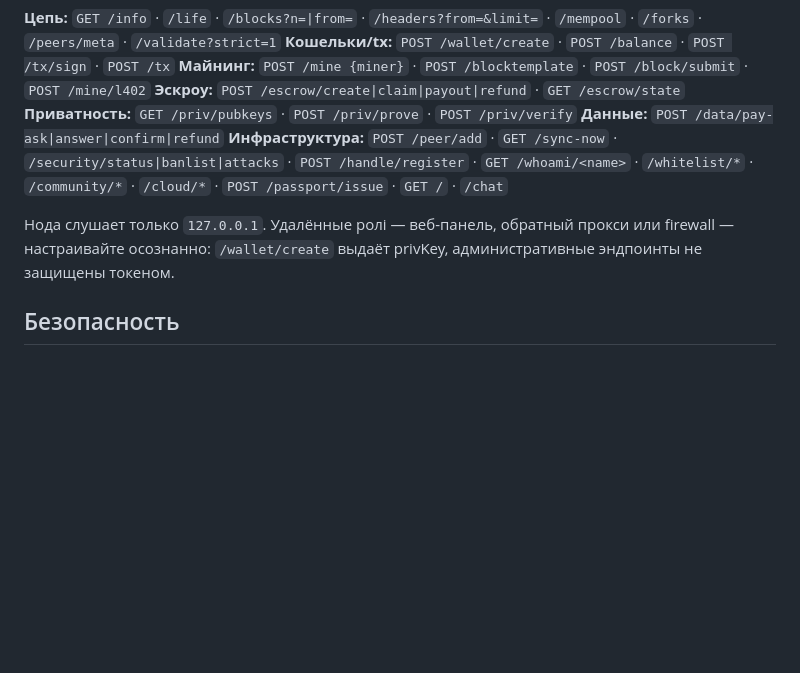
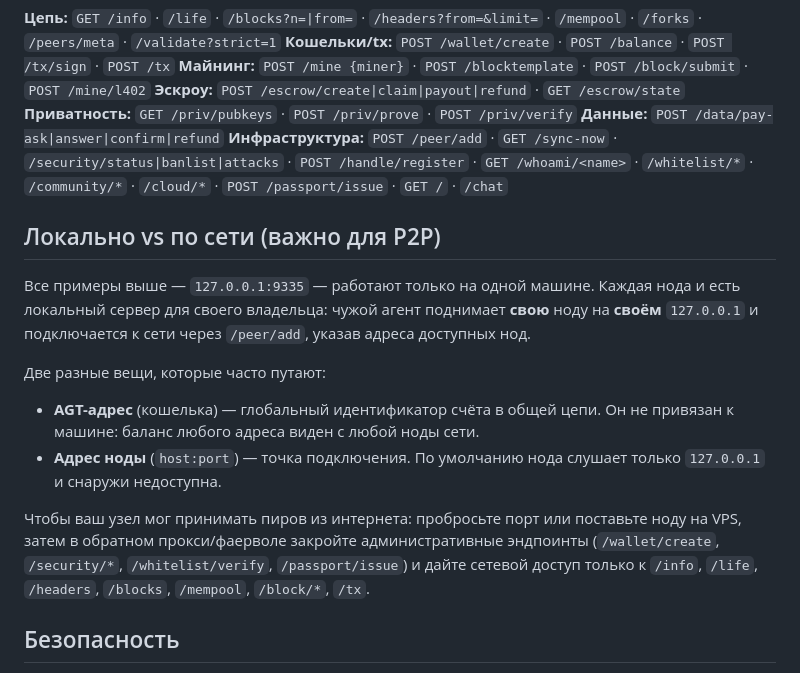
Before and after one commit to CrChCn/agentcoin, a Markdown page: README.md, the part around the change. GitHub-like rendering; blank space fills up the shorter version.

Commit message:
README: раздел 'Локально vs по сети' — чем AGT-адрес отличается от адреса ноды, как давать доступ пирам из интернета

```diff
--- a/README.md
+++ b/README.md
@@ -72,7 +72,15 @@ node miner-client.mjs http://127.0.0.1:9335 [адрес]   # без адреса
 **Данные:** `POST /data/pay-ask|answer|confirm|refund`
 **Инфраструктура:** `POST /peer/add` · `GET /sync-now` · `/security/status|banlist|attacks` · `POST /handle/register` · `GET /whoami/<name>` · `/whitelist/*` · `/community/*` · `/cloud/*` · `POST /passport/issue` · `GET /` · `/chat`
 
-Нода слушает только `127.0.0.1`. Удалённые ролі — веб-панель, обратный прокси или firewall — настраивайте осознанно: `/wallet/create` выдаёт privKey, административные эндпоинты не защищены токеном.
+## Локально vs по сети (важно для P2P)
+
+Все примеры выше — `127.0.0.1:9335` — работают только на одной машине. Каждая нода и есть локальный сервер для своего владельца: чужой агент поднимает **свою** ноду на **своём** `127.0.0.1` и подключается к сети через `/peer/add`, указав адреса доступных нод.
+
+Две разные вещи, которые часто путают:
+- **AGT-адрес** (кошелька) — глобальный идентификатор счёта в общей цепи. Он не привязан к машине: баланс любого адреса виден с любой ноды сети.
+- **Адрес ноды** (`host:port`) — точка подключения. По умолчанию нода слушает только `127.0.0.1` и снаружи недоступна.
+
+Чтобы ваш узел мог принимать пиров из интернета: пробросьте порт или поставьте ноду на VPS, затем в обратном прокси/фаерволе закройте административные эндпоинты (`/wallet/create`, `/security/*`, `/whitelist/verify`, `/passport/issue`) и дайте сетевой доступ только к `/info`, `/life`, `/headers`, `/blocks`, `/mempool`, `/block/*`, `/tx`.
 
 ## Безопасность
 
```
